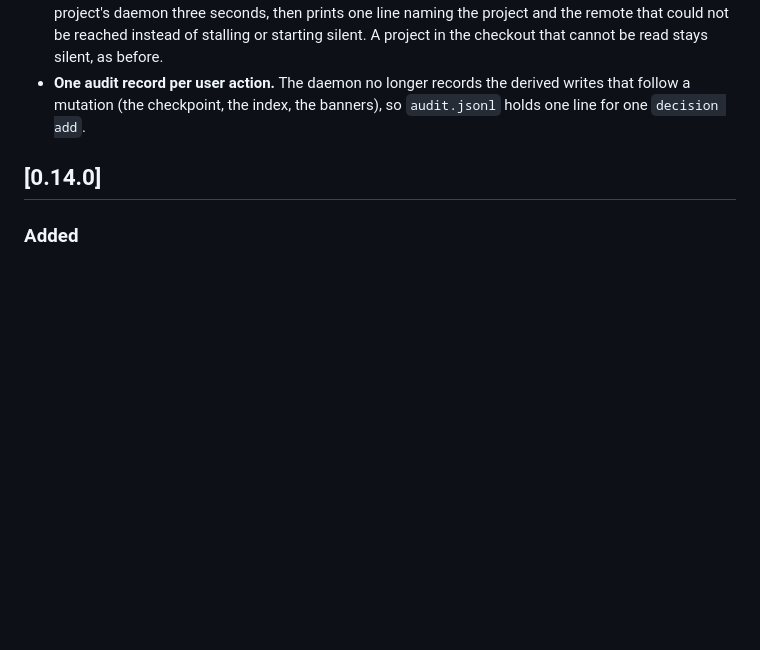
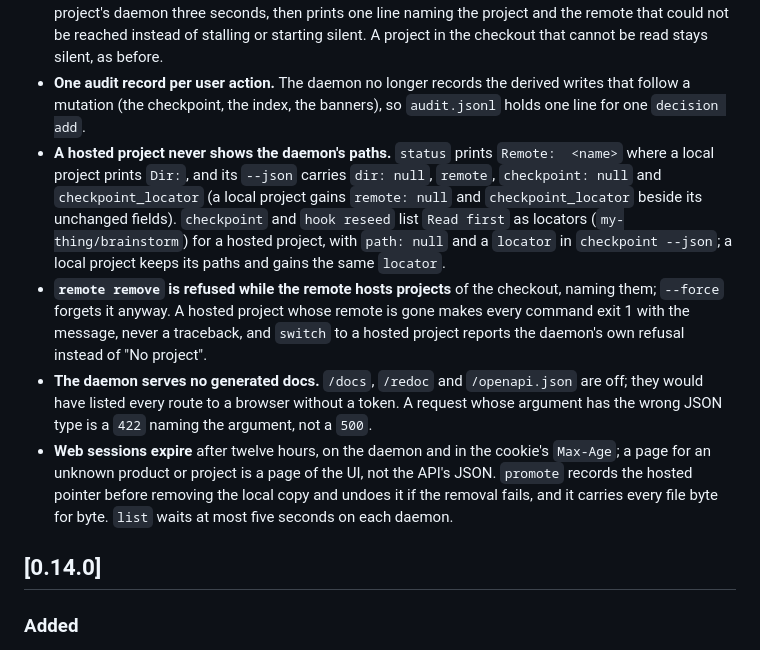
Before and after one commit to TacoTakumi/specflo, a Markdown page: CHANGELOG.md, the part around the change. Drawn GitHub-style; blank space fills up the shorter version.

Commit message:
docs: changelog for the round two review fixes

```diff
--- a/CHANGELOG.md
+++ b/CHANGELOG.md
@@ -153,6 +153,29 @@ latter. Release tags are of the form `vX.Y.Z`.
 - **One audit record per user action.** The daemon no longer records the
   derived writes that follow a mutation (the checkpoint, the index, the
   banners), so `audit.jsonl` holds one line for one `decision add`.
+- **A hosted project never shows the daemon's paths.** `status` prints
+  `Remote:  <name>` where a local project prints `Dir:`, and its `--json`
+  carries `dir: null`, `remote`, `checkpoint: null` and `checkpoint_locator`
+  (a local project gains `remote: null` and `checkpoint_locator` beside
+  its unchanged fields). `checkpoint` and `hook reseed` list `Read first`
+  as locators (`my-thing/brainstorm`) for a hosted project, with `path:
+  null` and a `locator` in `checkpoint --json`; a local project keeps its
+  paths and gains the same `locator`.
+- **`remote remove` is refused while the remote hosts projects** of the
+  checkout, naming them; `--force` forgets it anyway. A hosted project
+  whose remote is gone makes every command exit 1 with the message, never
+  a traceback, and `switch` to a hosted project reports the daemon's own
+  refusal instead of "No project".
+- **The daemon serves no generated docs.** `/docs`, `/redoc` and
+  `/openapi.json` are off; they would have listed every route to a browser
+  without a token. A request whose argument has the wrong JSON type is a
+  `422` naming the argument, not a `500`.
+- **Web sessions expire** after twelve hours, on the daemon and in the
+  cookie's `Max-Age`; a page for an unknown product or project is a page of
+  the UI, not the API's JSON. `promote` records the hosted pointer before
+  removing the local copy and undoes it if the removal fails, and it
+  carries every file byte for byte. `list` waits at most five seconds on
+  each daemon.
 
 ## [0.14.0]
 
```
